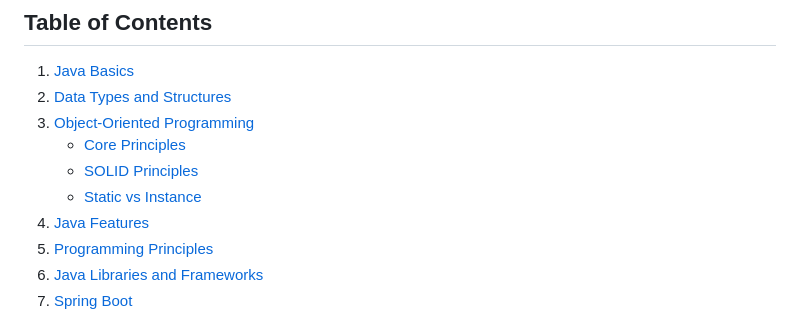
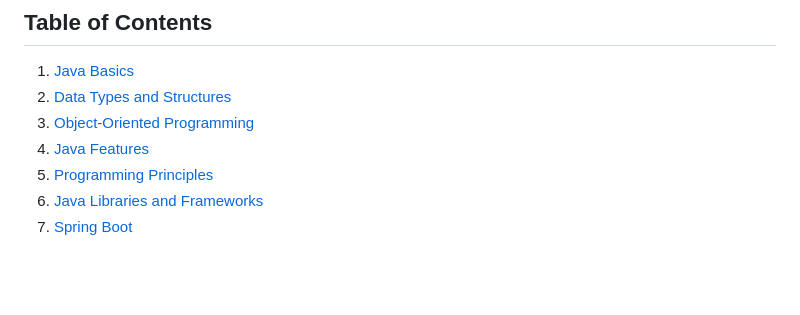
Before and after one commit to deanOfWalls/cheatSheets, a Markdown page: STUDY.MD, the part around the change printed below. Drawn GitHub-style; blank space fills up the shorter version.

Commit message:
Update STUDY.MD
Updated table of contents.

```diff
--- a/STUDY.MD
+++ b/STUDY.MD
@@ -4,9 +4,6 @@
 1. [Java Basics](#java-basics)
 2. [Data Types and Structures](#data-types-and-structures)
 3. [Object-Oriented Programming](#object-oriented-programming)
-   - [Core Principles](#core-principles)
-   - [SOLID Principles](#solid-principles)
-   - [Static vs Instance](#static-vs-instance)
 4. [Java Features](#java-features)
 5. [Programming Principles](#programming-principles)
 6. [Java Libraries and Frameworks](#java-libraries-and-frameworks)
```
Also changed, not shown: other parts of STUDY.MD (+0 -3 lines).
